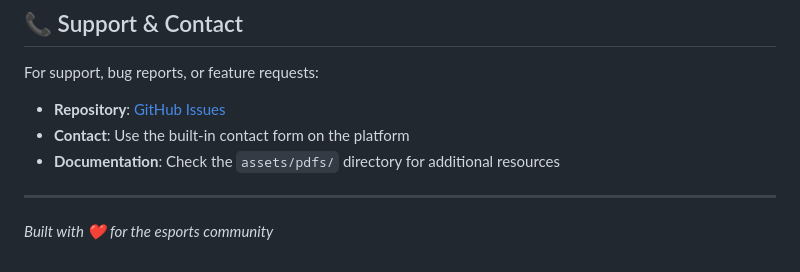
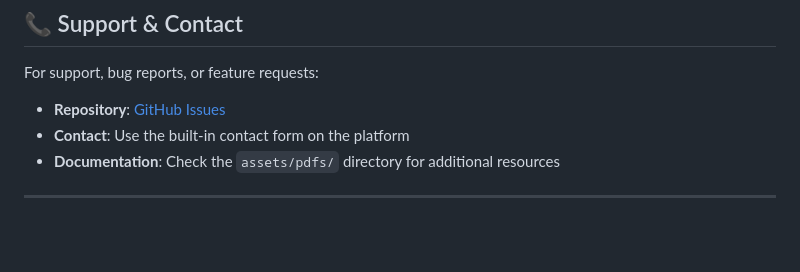
Before and after one commit to Sevinda-Herath/DIT, a Markdown page: README.md, the part around the change. Rendered like a GitHub page; blank space fills up the shorter version.

Commit message:
Remove community message from README
Removed the built with ❤️ for the esports community line.

```diff
--- a/README.md
+++ b/README.md
@@ -268,5 +268,3 @@ For support, bug reports, or feature requests:
 - **Documentation**: Check the `assets/pdfs/` directory for additional resources
 
 ---
-
-*Built with ❤️ for the esports community*
```
